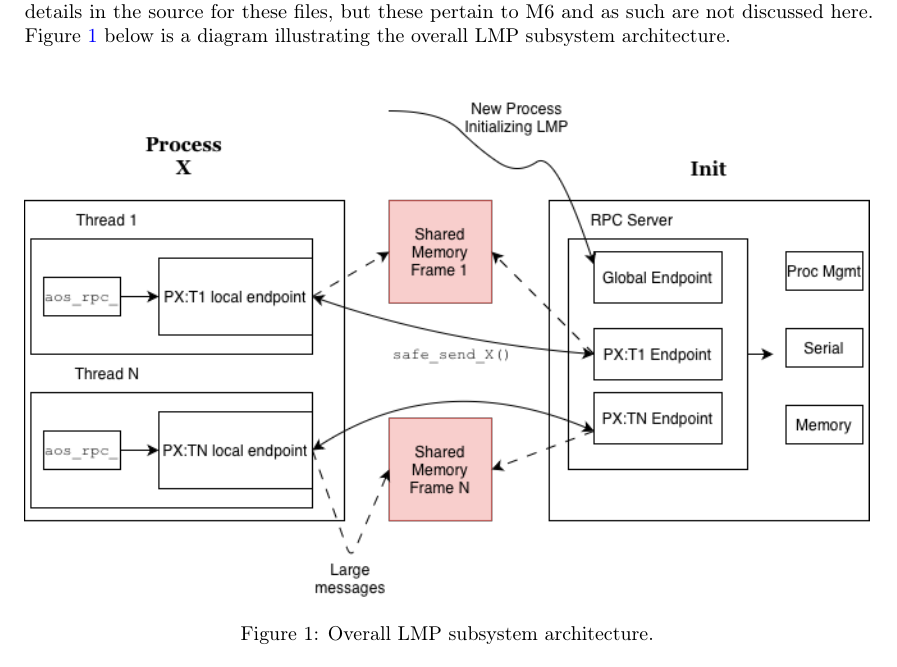
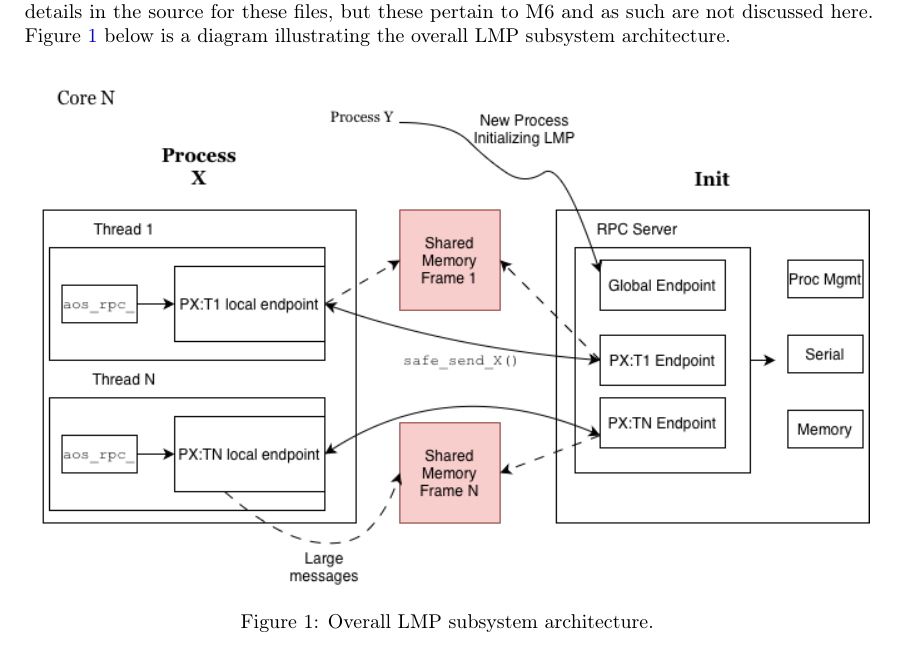
Before and after one commit to shanenelson1117/OS_capstone_report, a LaTeX thesis (main.tex, which reads rpc.tex): part of page 3 of 8, cut so that both start at the same text. Compiled offline with pdfLaTeX.

Commit message:
update m4 diagram

```diff
--- a/rpc.tex
+++ b/rpc.tex
@@ -9,7 +9,7 @@ files relevant for LMP, there are many additional details in the source for thes
 are not discussed here. Figure~\ref{fig:m4arch} below is a diagram illustrating the overall LMP subsystem architecture.
 \begin{figure}[H]
     \centering
-    \includegraphics[width=1\textwidth]{images/m4_diag.png}
+    \includegraphics[width=1\textwidth]{images/finalm4.drawio.png}
     \caption{Overall LMP subsystem architecture.}
     \label{fig:m4arch}
 \end{figure}
```
Also changed, not shown: images/finalm4.drawio.png (added), images/m4diag2.drawio.png (added), main.pdf, 5 other files.
